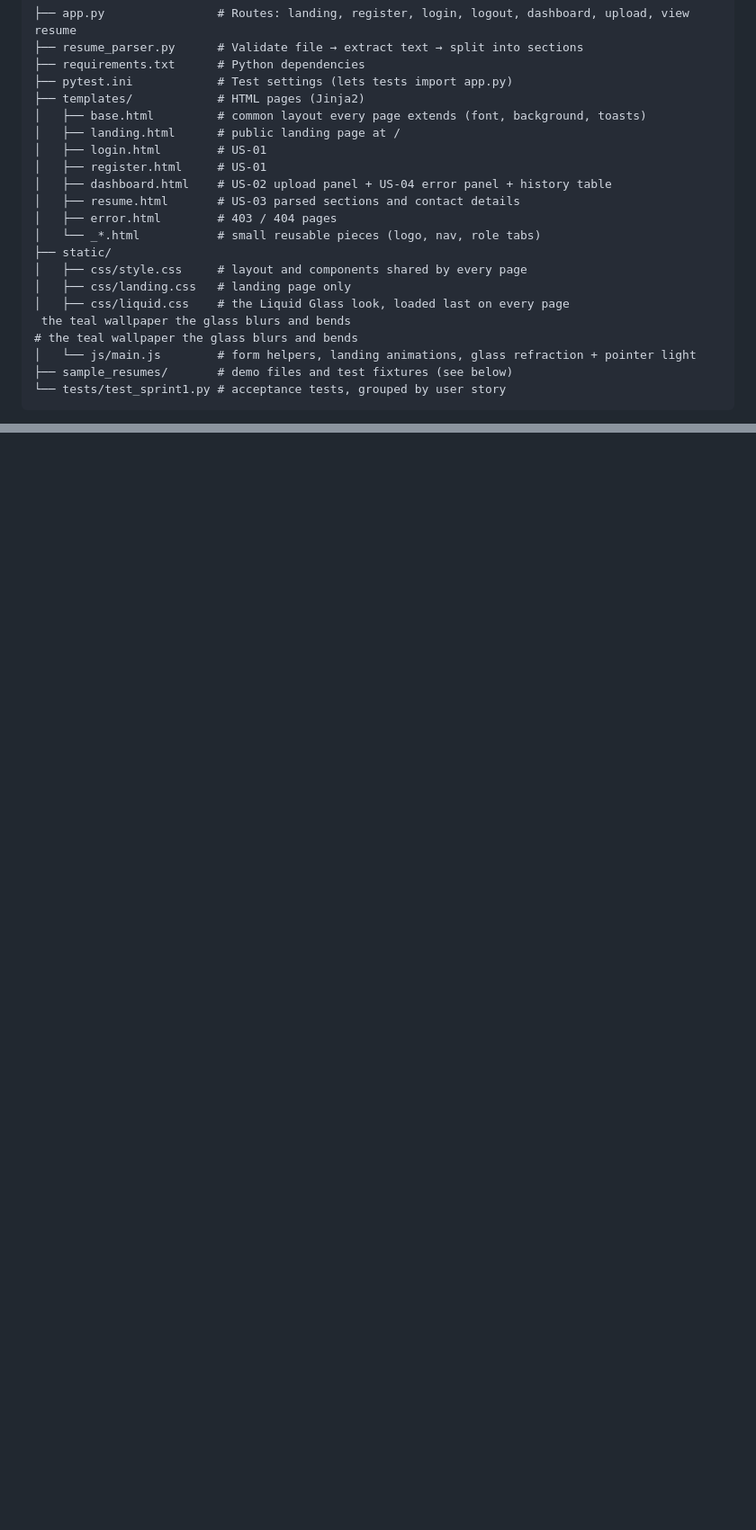
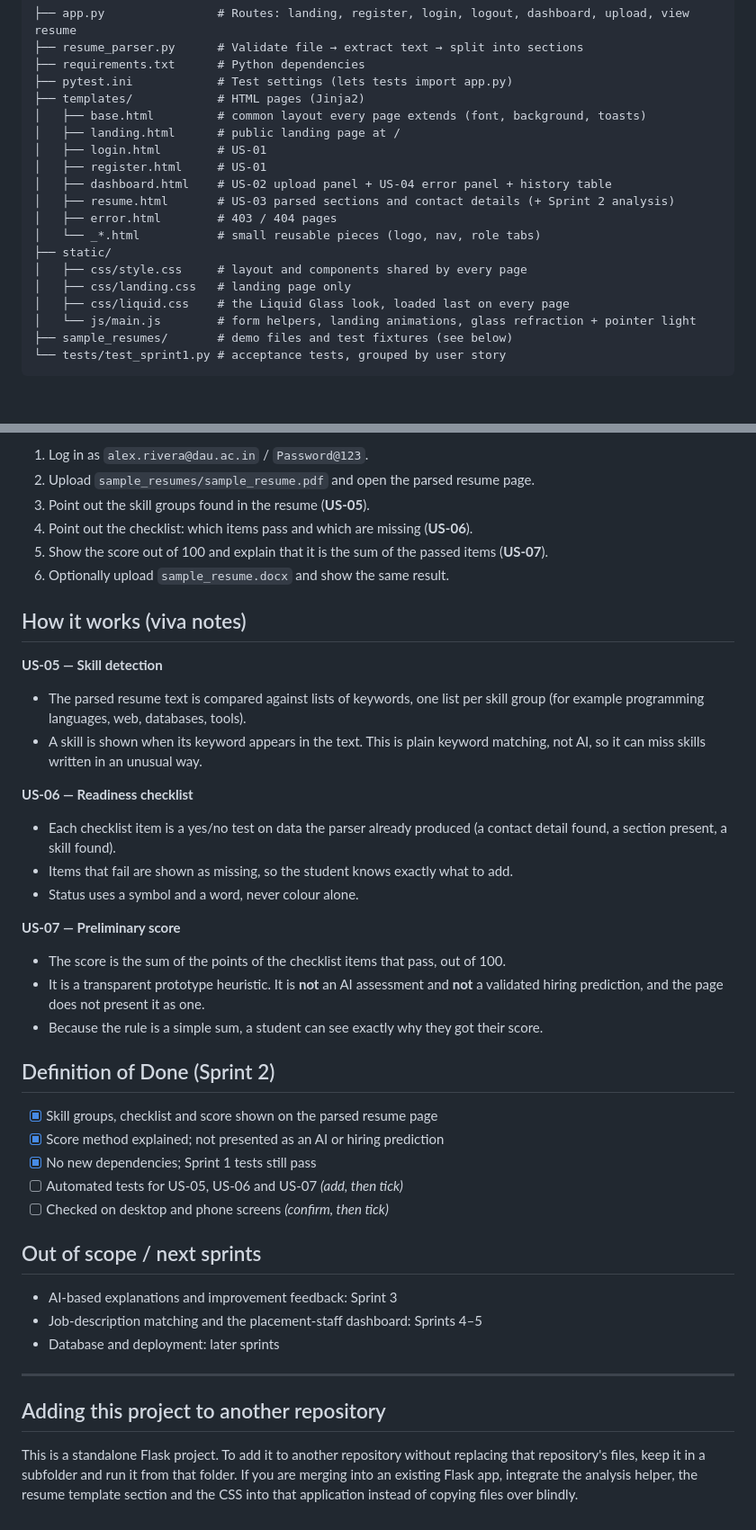
Before and after one commit to Tanvii13/Resume-Analyzer-for-College-Placements, a Markdown page: frontend/README.md, 2 parts joined by grey strips. Shown at 90% size. GitHub-like rendering; blank space fills up the shorter version.

```diff
--- a/frontend/README.md
+++ b/frontend/README.md
@@ -44,15 +46,13 @@ pytest -v
 │   ├── login.html        # US-01
 │   ├── register.html     # US-01
 │   ├── dashboard.html    # US-02 upload panel + US-04 error panel + history table
-│   ├── resume.html       # US-03 parsed sections and contact details
+│   ├── resume.html       # US-03 parsed sections and contact details (+ Sprint 2 analysis)
 │   ├── error.html        # 403 / 404 pages
 │   └── _*.html           # small reusable pieces (logo, nav, role tabs)
 ├── static/
 │   ├── css/style.css     # layout and components shared by every page
 │   ├── css/landing.css   # landing page only
 │   ├── css/liquid.css    # the Liquid Glass look, loaded last on every page
- the teal wallpaper the glass blurs and bends
-# the teal wallpaper the glass blurs and bends
 │   └── js/main.js        # form helpers, landing animations, glass refraction + pointer light
 ├── sample_resumes/       # demo files and test fixtures (see below)
 └── tests/test_sprint1.py # acceptance tests, grouped by user story
@@ -174,0 +236,42 @@ Data is currently kept in memory (`USERS`, `RESUMES` in `app.py`) and resets whe
+1. Log in as `alex.rivera@dau.ac.in` / `Password@123`.
+2. Upload `sample_resumes/sample_resume.pdf` and open the parsed resume page.
+3. Point out the skill groups found in the resume (**US-05**).
+4. Point out the checklist: which items pass and which are missing (**US-06**).
+5. Show the score out of 100 and explain that it is the sum of the passed items (**US-07**).
+6. Optionally upload `sample_resume.docx` and show the same result.
+
+## How it works (viva notes)
+
+**US-05 — Skill detection**
+- The parsed resume text is compared against lists of keywords, one list per skill group (for example programming languages, web, databases, tools).
+- A skill is shown when its keyword appears in the text. This is plain keyword matching, not AI, so it can miss skills written in an unusual way.
+
+**US-06 — Readiness checklist**
+- Each checklist item is a yes/no test on data the parser already produced (a contact detail found, a section present, a skill found).
+- Items that fail are shown as missing, so the student knows exactly what to add.
+- Status uses a symbol and a word, never colour alone.
+
+**US-07 — Preliminary score**
+- The score is the sum of the points of the checklist items that pass, out of 100.
+- It is a transparent prototype heuristic. It is **not** an AI assessment and **not** a validated hiring prediction, and the page does not present it as one.
+- Because the rule is a simple sum, a student can see exactly why they got their score.
+
+## Definition of Done (Sprint 2)
+
+- [x] Skill groups, checklist and score shown on the parsed resume page
+- [x] Score method explained; not presented as an AI or hiring prediction
+- [x] No new dependencies; Sprint 1 tests still pass
+- [ ] Automated tests for US-05, US-06 and US-07 *(add, then tick)*
+- [ ] Checked on desktop and phone screens *(confirm, then tick)*
+
+## Out of scope / next sprints
+
+- AI-based explanations and improvement feedback: Sprint 3
+- Job-description matching and the placement-staff dashboard: Sprints 4–5
+- Database and deployment: later sprints
+
+---
+
+## Adding this project to another repository
+
+This is a standalone Flask project. To add it to another repository without replacing that repository's files, keep it in a subfolder and run it from that folder. If you are merging into an existing Flask app, integrate the analysis helper, the resume template section and the CSS into that application instead of copying files over blindly.
```
Also changed, not shown: other parts of frontend/README.md (+67 -4 lines).
